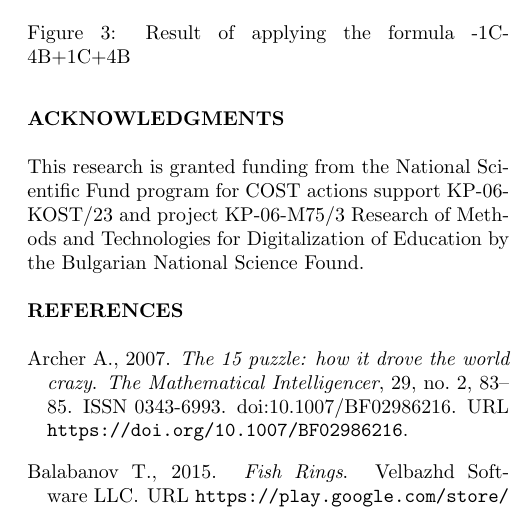
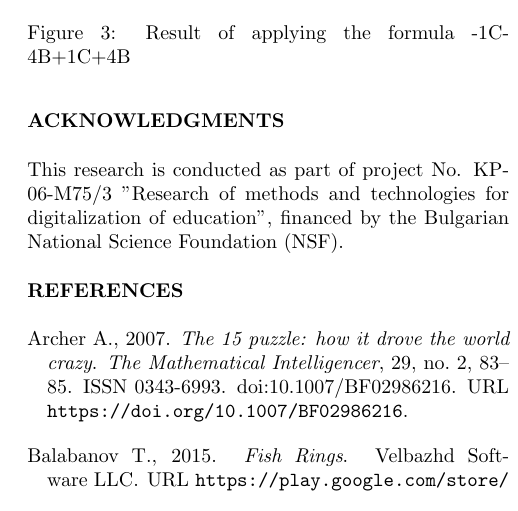
Before and after one commit to TodorBalabanov/GAME-ON-Annual-Simulation-and-AI-in-Games-Conference, a LaTeX paper (Educational-Approach-in-Finding-General-Formulas-for-Solution-of-Twisty-Puzzles/paper.tex): part of one column of page 4 of 5, cut so that both start at the same text. Compiled offline with pdfLaTeX.

Commit message:
Small fix.

```diff
--- a/Educational-Approach-in-Finding-General-Formulas-for-Solution-of-Twisty-Puzzles/paper.tex
+++ b/Educational-Approach-in-Finding-General-Formulas-for-Solution-of-Twisty-Puzzles/paper.tex
@@ -104,7 +104,7 @@ Future research could explore other games within the combinatorial puzzles categ
 
 \section{ACKNOWLEDGMENTS}
 
-This research is granted funding from the National Scientific Fund program for COST actions support KP-06-KOST/23 and project KP-06-M75/3 Research of Methods and Technologies for Digitalization of Education by the Bulgarian National Science Found.
+This research is conducted as part of project No. KP-06-M75/3 ''Research of methods and technologies for digitalization of education'', financed by the Bulgarian National Science Foundation (NSF).
 
 \bibliography{references}
 \bibliographystyle{eurosis}
```
